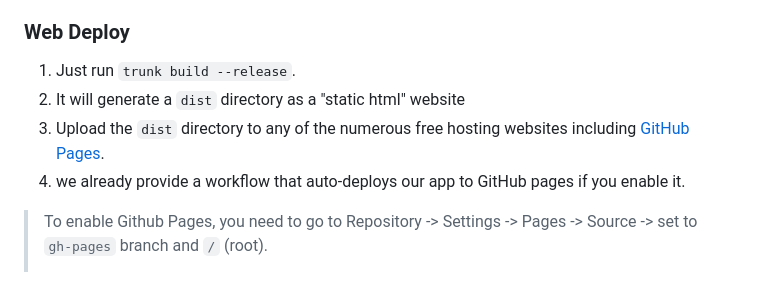
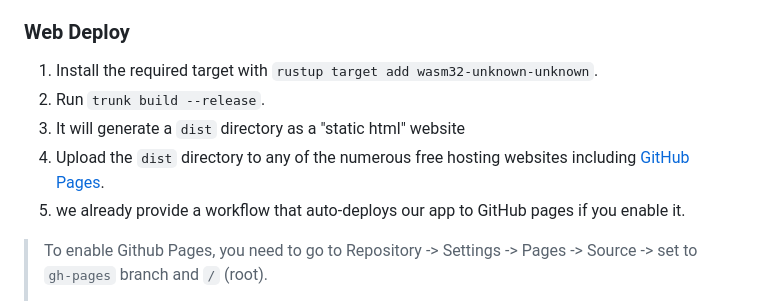
Before and after one commit to emilk/eframe_template, a Markdown page: README.md, the part around the change. Rendered like a GitHub page.

Commit message:
Added missing `rustup target add` for web deploy

```diff
--- a/README.md
+++ b/README.md
@@ -58,10 +58,11 @@ We use [Trunk](https://trunkrs.dev/) to build for web target.
 > appending `#dev` to `index.html` will skip this caching, allowing us to load the latest builds during development.
 
 ### Web Deploy
-1. Just run `trunk build --release`.
-2. It will generate a `dist` directory as a "static html" website
-3. Upload the `dist` directory to any of the numerous free hosting websites including [GitHub Pages](https://docs.github.com/en/free-pro-team@latest/github/working-with-github-pages/configuring-a-publishing-source-for-your-github-pages-site).
-4. we already provide a workflow that auto-deploys our app to GitHub pages if you enable it.
+1. Install the required target with `rustup target add wasm32-unknown-unknown`.
+2. Run `trunk build --release`.
+3. It will generate a `dist` directory as a "static html" website
+4. Upload the `dist` directory to any of the numerous free hosting websites including [GitHub Pages](https://docs.github.com/en/free-pro-team@latest/github/working-with-github-pages/configuring-a-publishing-source-for-your-github-pages-site).
+5. we already provide a workflow that auto-deploys our app to GitHub pages if you enable it.
 > To enable Github Pages, you need to go to Repository -> Settings -> Pages -> Source -> set to `gh-pages` branch and `/` (root).
 >
 > If `gh-pages` is not available in `Source`, just create and push a branch called `gh-pages` and it should be available.
```
